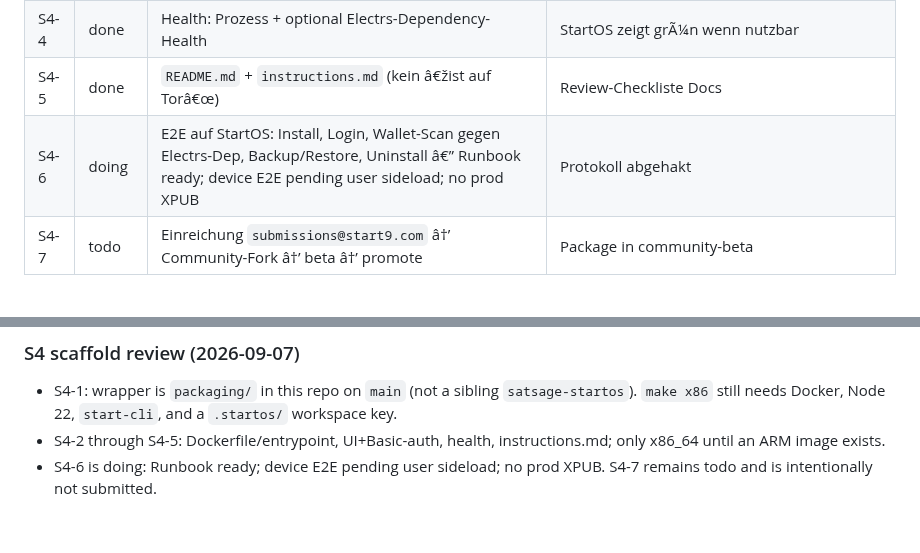
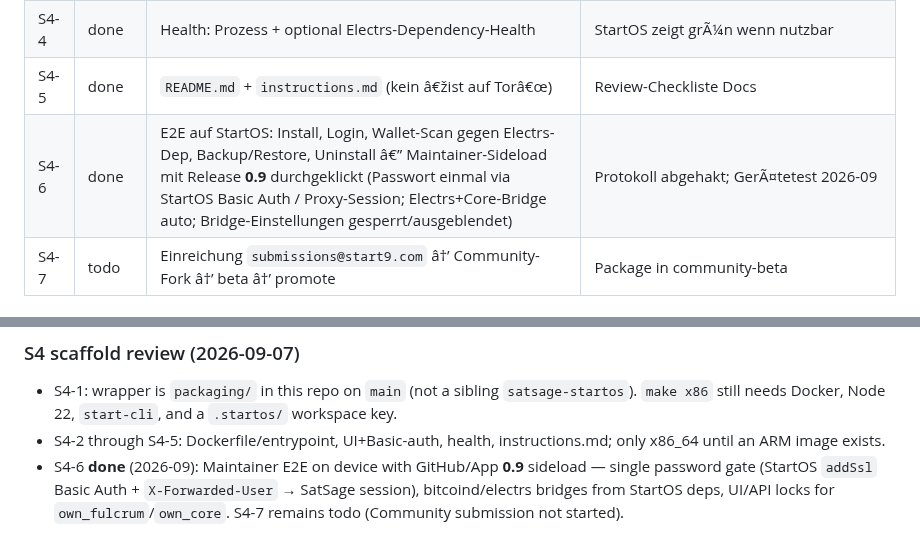
Before and after one commit to Juniormind1/SatSage, a Markdown page: doc/START9-backlog.md, 2 parts joined by grey strips. GitHub-like rendering.

```diff
--- a/doc/START9-backlog.md
+++ b/doc/START9-backlog.md
@@ -53,7 +53,7 @@ Legende Status: `todo` Â· `doing` Â· `done` Â· `blocked`
 | S4-3 | done | Interfaces: UI mit `addSsl.auth`; interne Ports bridge-only | Kein Roh-RPC exportiert |
 | S4-4 | done | Health: Prozess + optional Electrs-Dependency-Health | StartOS zeigt grÃ¼n wenn nutzbar |
 | S4-5 | done | `README.md` + `instructions.md` (kein â€žist auf Torâ€œ) | Review-Checkliste Docs |
-| S4-6 | doing | E2E auf StartOS: Install, Login, Wallet-Scan gegen Electrs-Dep, Backup/Restore, Uninstall â€” Runbook ready; device E2E pending user sideload; no prod XPUB | Protokoll abgehakt |
+| S4-6 | done | E2E auf StartOS: Install, Login, Wallet-Scan gegen Electrs-Dep, Backup/Restore, Uninstall â€” Maintainer-Sideload mit Release **0.9** durchgeklickt (Passwort einmal via StartOS Basic Auth / Proxy-Session; Electrs+Core-Bridge auto; Bridge-Einstellungen gesperrt/ausgeblendet) | Protokoll abgehakt; GerÃ¤tetest 2026-09 |
 | S4-7 | todo | Einreichung `submissions@start9.com` â†’ Community-Fork â†’ beta â†’ promote | Package in community-beta |
 
 ## Phase 5 â€” Nice-to-have
@@ -96,4 +96,4 @@ Legende Status: `todo` Â· `doing` Â· `done` Â· `blocked`
 
 - S4-1: wrapper is `packaging/` in this repo on `main` (not a sibling `satsage-startos`). `make x86` still needs Docker, Node 22, `start-cli`, and a `.startos/` workspace key.
 - S4-2 through S4-5: Dockerfile/entrypoint, UI+Basic-auth, health, instructions.md; only x86_64 until an ARM image exists.
-- S4-6 is doing: Runbook ready; device E2E pending user sideload; no prod XPUB. S4-7 remains todo and is intentionally not submitted.
+- S4-6 **done** (2026-09): Maintainer E2E on device with GitHub/App **0.9** sideload — single password gate (StartOS `addSsl` Basic Auth + `X-Forwarded-User` → SatSage session), bitcoind/electrs bridges from StartOS deps, UI/API locks for `own_fulcrum`/`own_core`. S4-7 remains todo (Community submission not started).
```
Also changed, not shown: CHANGELOG.md (+8 -0 lines), ISSUES.md (+1 -1 lines).
